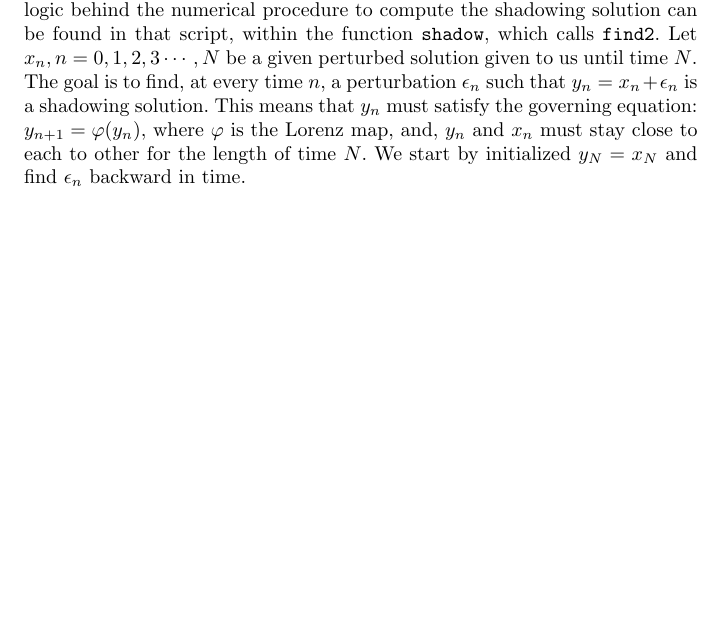
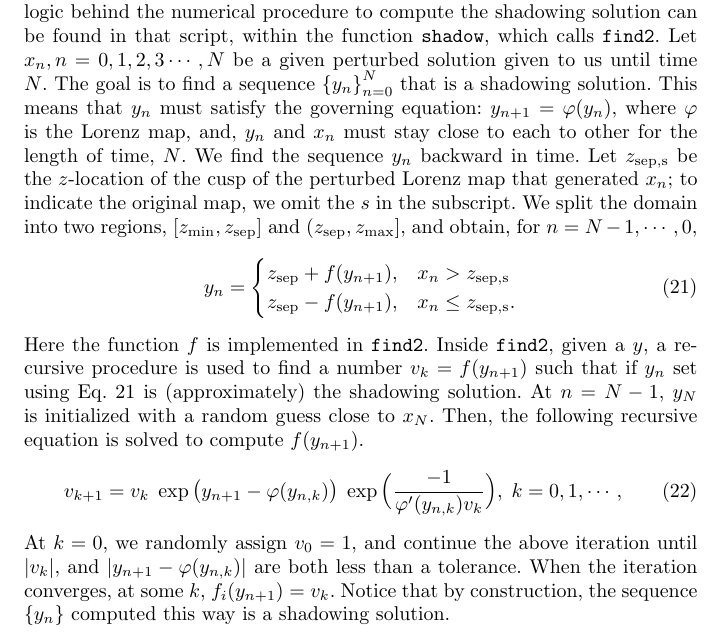
Before and after one commit to ni-sha-c/shadowing, a LaTeX paper (main.tex, which reads supp.tex): part of page 28 of 28, cut so that both start at the same text, the shorter picture padded with empty space. Compiled offline with pdfLaTeX.

Commit message:
Attempting to understand Qiqi's shadowing procedure.

```diff
--- a/supp.tex
+++ b/supp.tex
@@ -4,5 +4,28 @@
 
 \subsubsection{Computing shadowing solution of the Lorenz map}
 In this section, we discuss how to numerically compute the shadowing trajectories of the Lorenz map. One of the motivations for approximating the Lorenz map is that having a closed form expression is necessary in the algorithm we discuss for numerical shadowing solution computation. The program used to generate Figure
-\ref{fig:lorenz_params_scaled} is in \verb+lorenz_map/shadow.py+. The main logic behind the numerical procedure to compute the shadowing solution can be found in that script, within the function \verb+shadow+, which calls \verb+find2+. Let $x_n, n = 0,1,2,3\cdots,N$ be a given perturbed solution given to us until time $N$. The goal is to find, at every time $n,$ a perturbation $\epsilon_n$ such that $y_n = x_n + \epsilon_n$ is a shadowing solution. This means that $y_n$ must satisfy the governing equation: $y_{n+1} = \varphi(y_n),$ where $\varphi$ is the Lorenz map, and, $y_n$ and $x_n$ must stay
-close to each to other for the length of time $N$. We start by initialized $y_N = x_N$ and find $\epsilon_n$ backward in time.
+\ref{fig:lorenz_params_scaled} is in \verb+lorenz_map/shadow.py+. The main logic behind the numerical procedure to compute the shadowing solution can be found in that script, within the function \verb+shadow+, which calls \verb+find2+. Let $x_n, n = 0,1,2,3\cdots,N$ be a given perturbed solution given to us until time $N$. The goal is to find a sequence $\left\{ y_n\right\}_{n=0}^{N}$ that is a shadowing solution. This means that $y_n$ must satisfy the governing equation: $y_{n+1} = \varphi(y_n),$ where $\varphi$ is the Lorenz map, and,
+$y_n$ and $x_n$ must stay close to each to other for the length of time, $N$. We find the sequence $y_n$ backward in time. Let $z_{\rm sep,s}$ be the $z$-location of the cusp of the perturbed Lorenz map that generated $x_n$; to indicate the original map, we omit the $s$ in the subscript. We split the domain into two regions, $[z_{\rm min}, z_{\rm sep}]$ and $(z_{\rm sep}, z_{\rm max}],$ and
+obtain, for $n = N-1, \cdots, 0,$
+\begin{align}
+    y_n = \begin{cases}
+                     z_{\rm sep} + f(y_{n+1}), & x_n > z_{\rm sep, s} \\
+                     z_{\rm sep} - f(y_{n+1}), & x_n \leq z_{\rm sep, s}.
+    \end{cases}
+    \label{eqn:shadowingFormula}
+\end{align}
+Here the function $f$ is implemented in
+\verb+find2+. Inside \verb+find2+, given a $y$,
+a recursive procedure is used to
+find a number $v_k = f(y_{n+1})$ such that if $y_n$ set
+using Eq. \ref{eqn:shadowingFormula} is (approximately) the shadowing
+solution. At $n = N-1,$ $y_N$ is initialized with a random guess close to $x_N.$
+Then, the following recursive equation is solved to compute $f(y_{n+1})$.
+\begin{align}
+        v_{k+1} = v_k \;  \exp{\big({y_{n+1} - \varphi(y_{n,k})}\big)} \; \exp{\Big(\dfrac{-1}{\varphi'(y_{n,k}) v_k}\Big)}, \; k = 0,1,\cdots,
+\end{align}
+At $k=0,$ we randomly assign $v_0 = 1,$ and continue the above iteration
+until $|v_k|$, and $|y_{n+1} - \varphi(y_{n,k})|$ are both less than
+a tolerance. When the iteration converges, at some $k$,
+$f_i(y_{n+1}) = v_k.$ Notice that by construction, the
+sequence $\left\{ y_n\right\}$ computed this way is a shadowing solution.
```
